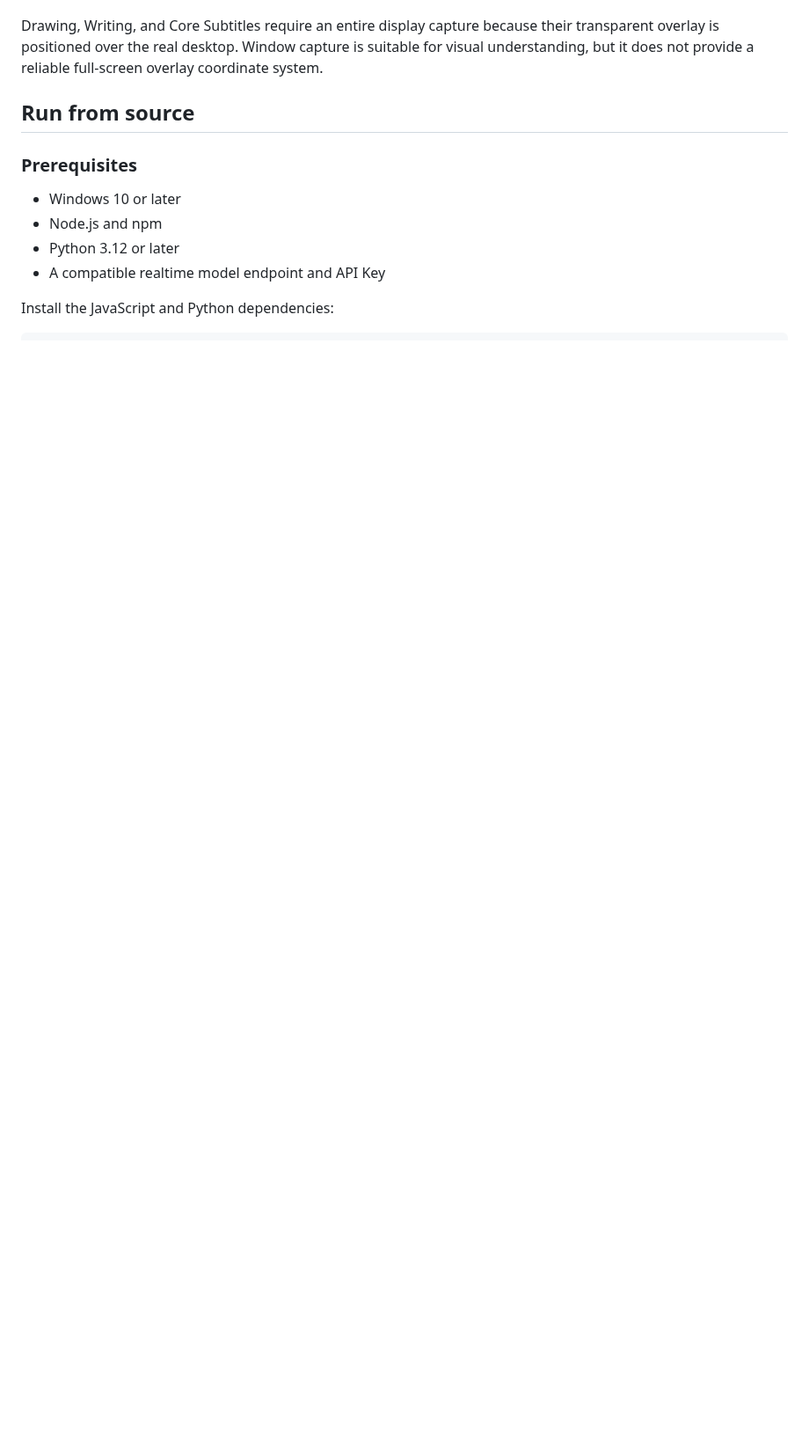
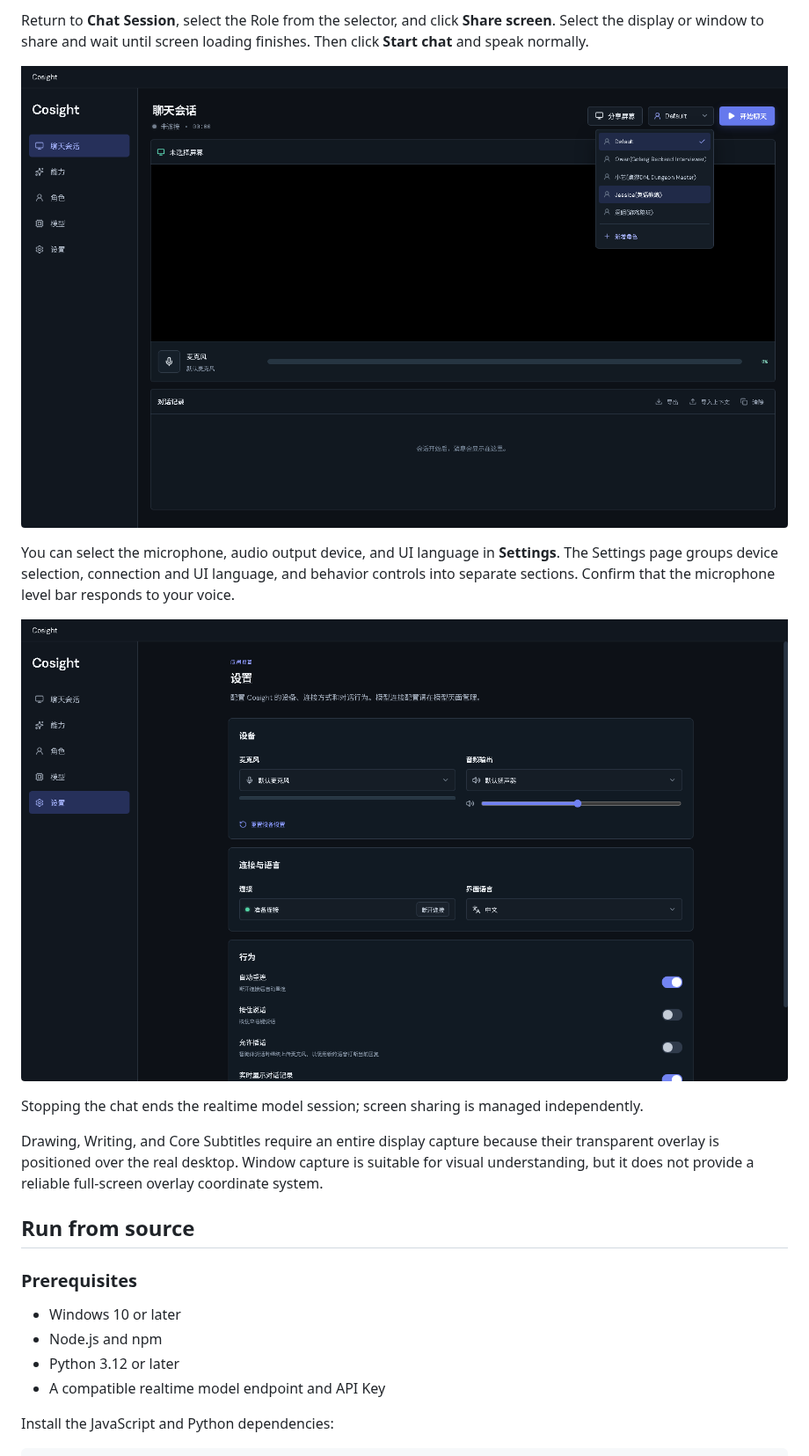
Before and after one commit to MrGood4U/cosight, a Markdown page: README.md, the part around one of its changes. Shown at 88% size. GitHub-like rendering; pictures changed too: docs/images/04-home-role-selection.png (added), docs/images/05-settings.png (added); blank space fills up the shorter version.

```diff
--- a/README.md
+++ b/README.md
@@ -53,3 +71,18 @@ Cosight and then:
+Return to **Chat Session**, select the Role from the selector, and click
+**Share screen**. Select the display or window to share and wait until screen
+loading finishes. Then click **Start chat** and speak normally.
+
+![Cosight Chat Session Role selector](docs/images/04-home-role-selection.png)
+
+You can select the microphone, audio output device, and UI language in
+**Settings**. The Settings page groups device selection, connection and UI
+language, and behavior controls into separate sections. Confirm that the
+microphone level bar responds to your voice.
+
+![Cosight Settings page](docs/images/05-settings.png)
+
+Stopping the chat ends the realtime model session; screen sharing is managed
+independently.
 
 Drawing, Writing, and Core Subtitles require an entire display capture because
 their transparent overlay is positioned over the real desktop. Window capture
```
Also changed, not shown: other parts of README.md (+32 -14 lines), README_zh.md (+37 -9 lines), docs/images/01-home.png (added), docs/images/02-model-configuration.png (added), docs/images/03-role-configuration.png (added).
